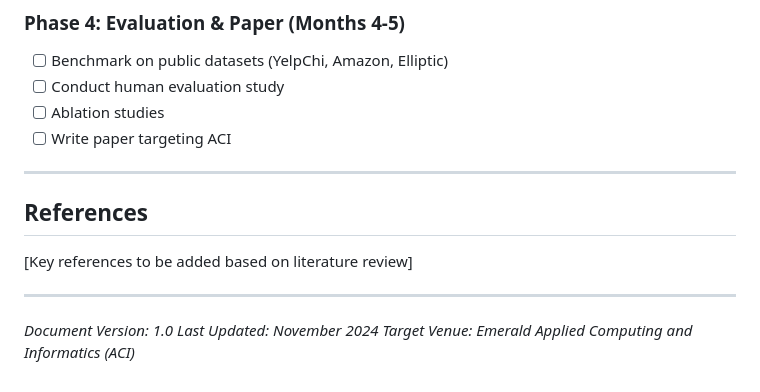
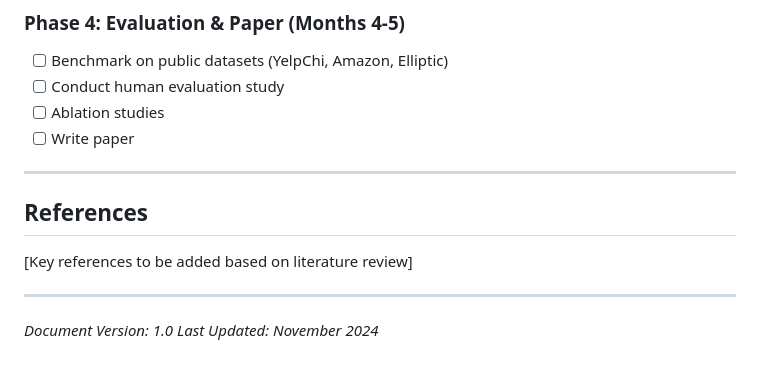
Before and after one commit to vinhqdang/explainable_GNN_financial_fraud, a Markdown page: RTXGNN_Algorithm_Design.md, the part around the change. Rendered like a GitHub page.

Commit message:
Remove ACI journal references from algorithm design doc

```diff
--- a/RTXGNN_Algorithm_Design.md
+++ b/RTXGNN_Algorithm_Design.md
@@ -1340,7 +1340,7 @@ ASYNC EXPLANATION WORKER:
 - [ ] Benchmark on public datasets (YelpChi, Amazon, Elliptic)
 - [ ] Conduct human evaluation study
 - [ ] Ablation studies
-- [ ] Write paper targeting ACI
+- [ ] Write paper
 
 ---
 
@@ -1352,4 +1352,3 @@ ASYNC EXPLANATION WORKER:
 
 *Document Version: 1.0*
 *Last Updated: November 2024*
-*Target Venue: Emerald Applied Computing and Informatics (ACI)*
```
